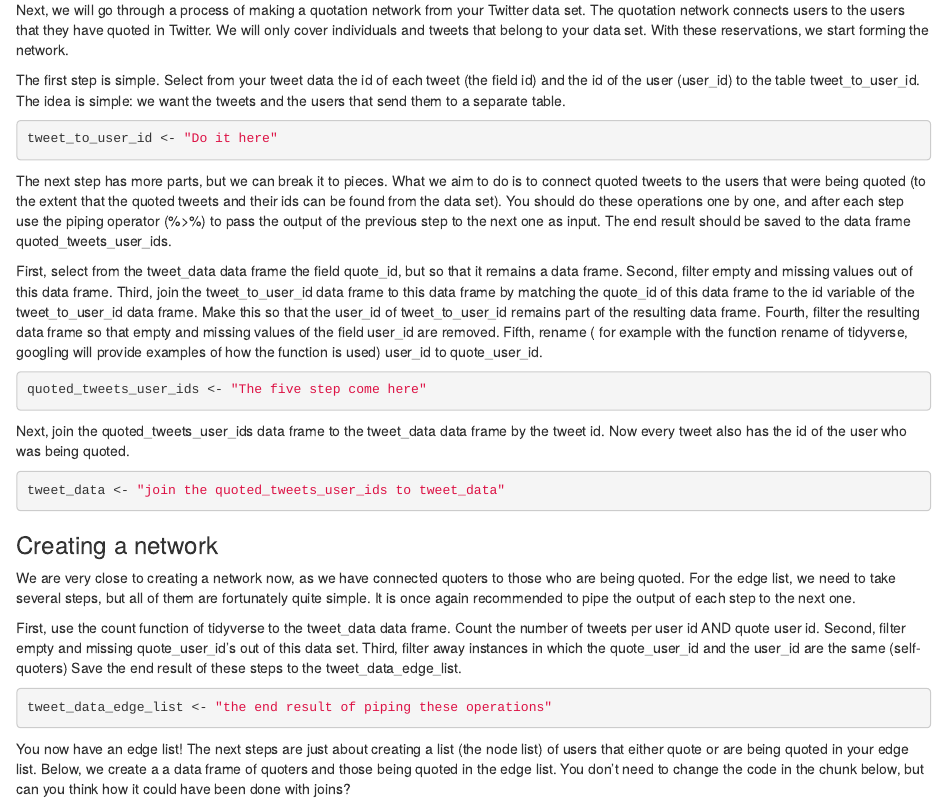
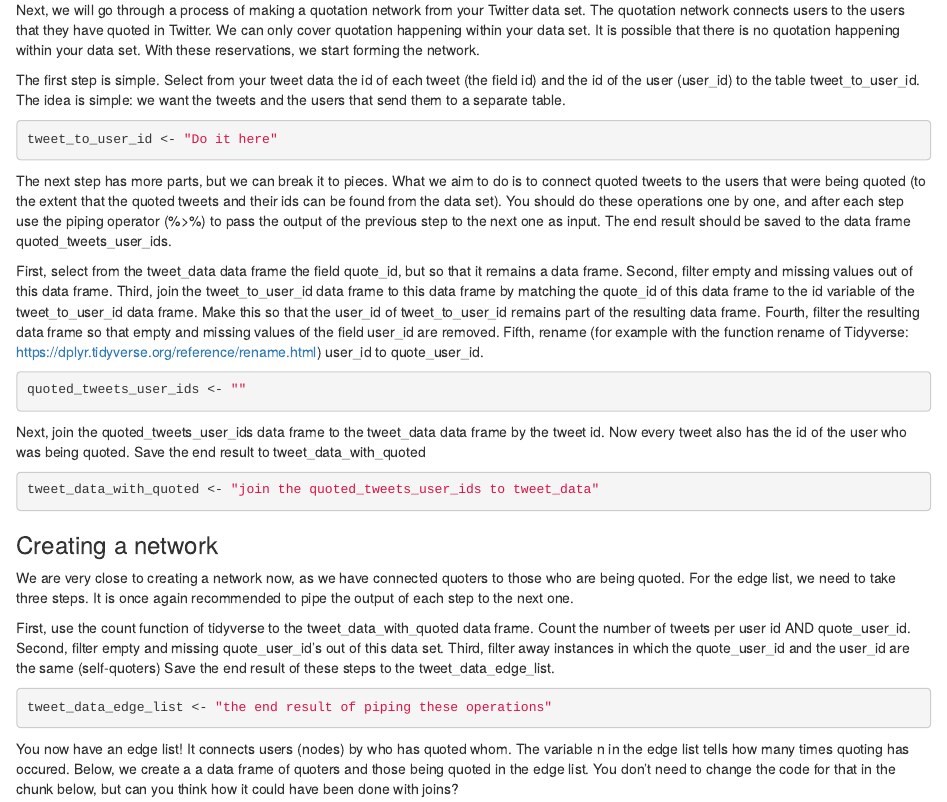
Before and after one commit to COMHIS/applying-network-analysis-to-humanities, an R Markdown document (notebooks/3-2-joins-and-first-network_nb.rmd): the page in a window 1100 px wide, from 1510 px down before the commit and from 1490 px down after it, so that both start at the same text. Rendered offline with R 4.5, knitr and Pandoc, with nearby package versions; some code elsewhere in the file could not run offline.

Commit message:
Update 3-2-joins-and-first-network_nb.rmd

````diff
--- a/notebooks/3-2-joins-and-first-network_nb.rmd
+++ b/notebooks/3-2-joins-and-first-network_nb.rmd
@@ -39,7 +37,7 @@ tweet_data <- read_csv("Your data comes here",col_types = c("user_id"="character
 
 ### Towards a network
 Next, we will go through a process of making a quotation network from your Twitter data set. The quotation network
-connects users to the users that they have quoted in Twitter. We will only cover individuals and tweets that belong to your data set. With these reservations, we start forming the network.
+connects users to the users that they have quoted in Twitter. We can only cover quotation happening within your data set. It is possible that there is no quotation happening within your data set. With these reservations, we start forming the network.
 
 The first step is simple. Select from your tweet data the id of each tweet (the field id) and the id of the user (user_id)
 to the table tweet_to_user_id. The idea is simple: we want the tweets and the users that send them to a separate table.
@@ -57,27 +55,27 @@ Second, filter empty and missing values out of this data frame.
 Third, join the tweet_to_user_id data frame to this data frame by matching the quote_id of this data frame to the id variable
 of the tweet_to_user_id data frame. Make this so that the user_id of tweet_to_user_id remains part of the resulting data frame.
 Fourth, filter the resulting data frame so that empty and missing values of the field user_id are removed.
-Fifth, rename ( for example with the function rename of tidyverse, googling will provide examples of how the function is used) user_id to quote_user_id.
+Fifth, rename (for example with the function rename of Tidyverse: https://dplyr.tidyverse.org/reference/rename.html) user_id to quote_user_id.
 
 
 ```{r}
-quoted_tweets_user_ids <- "The five step come here"
+quoted_tweets_user_ids <- ""
 
 ```
 
-Next, join the quoted_tweets_user_ids data frame to the tweet_data data frame by the tweet id. Now every tweet also has the id of the user who was being quoted.
+Next, join the quoted_tweets_user_ids data frame to the tweet_data data frame by the tweet id. Now every tweet also has the id of the user who was being quoted. Save the end result to tweet_data_with_quoted
 
 ```{r}
 
-tweet_data <- "join the quoted_tweets_user_ids to tweet_data"
+tweet_data_with_quoted <- "join the quoted_tweets_user_ids to tweet_data"
 
 ```
 
 ### Creating a network
 
-We are very close to creating a network now, as we have connected quoters to those who are being quoted. For the edge list, we need to take several steps, but all of them are fortunately quite simple. It is once again recommended to pipe the output of each step to the next one.
+We are very close to creating a network now, as we have connected quoters to those who are being quoted. For the edge list, we need to take three steps. It is once again recommended to pipe the output of each step to the next one.
 
-First, use the count function of tidyverse to the tweet_data data frame. Count the number of tweets per user id AND quote user id.
+First, use the count function of tidyverse to the tweet_data_with_quoted data frame. Count the number of tweets per user id AND quote_user_id.
 Second, filter empty and missing quote_user_id's out of this data set.
 Third, filter away instances in which the quote_user_id and the user_id are the same (self-quoters)
 Save the end result of these steps to the tweet_data_edge_list.
@@ -85,9 +83,8 @@ Save the end result of these steps to the tweet_data_edge_list.
 tweet_data_edge_list <- "the end result of piping these operations"
 ```
 
-You now have an edge list! The next steps are just about creating a list (the node list) of users that either
-quote or are being quoted in your edge list. Below, we create a a data frame of quoters and those being quoted
-in the edge list. You don't need to change the code in the chunk below, but can you think how it could have been
+You now have an edge list! It connects users (nodes) by who has quoted whom. The variable n in the edge list tells how many times quoting has occured. Below, we create a a data frame of quoters and those being quoted
+in the edge list. You don't need to change the code for that in the chunk below, but can you think how it could have been
 done with joins?
 
 ```{r}
````
Also changed, not shown: notebooks/3-2-joins-and-first-network_nb.rmd (11 more changed lines).
